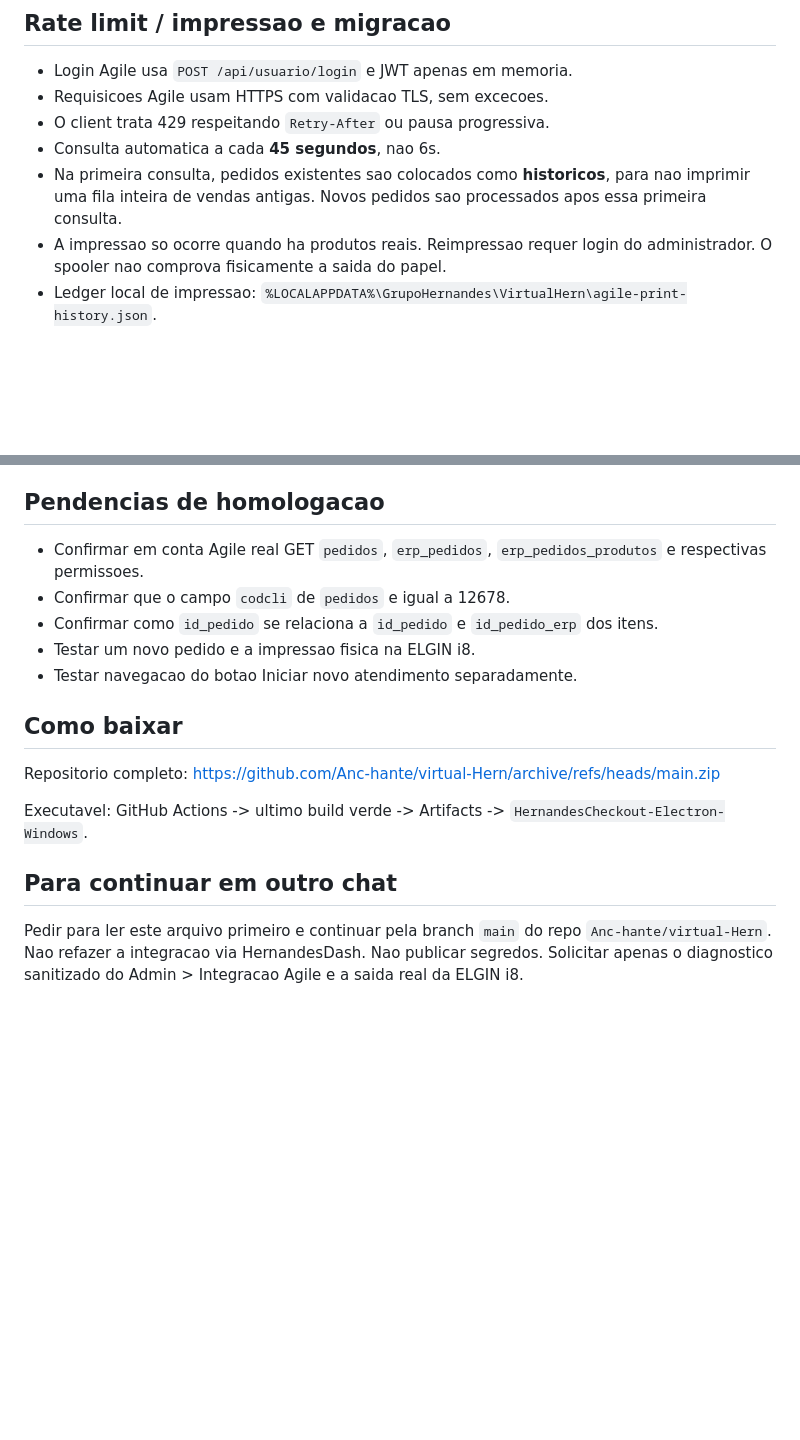
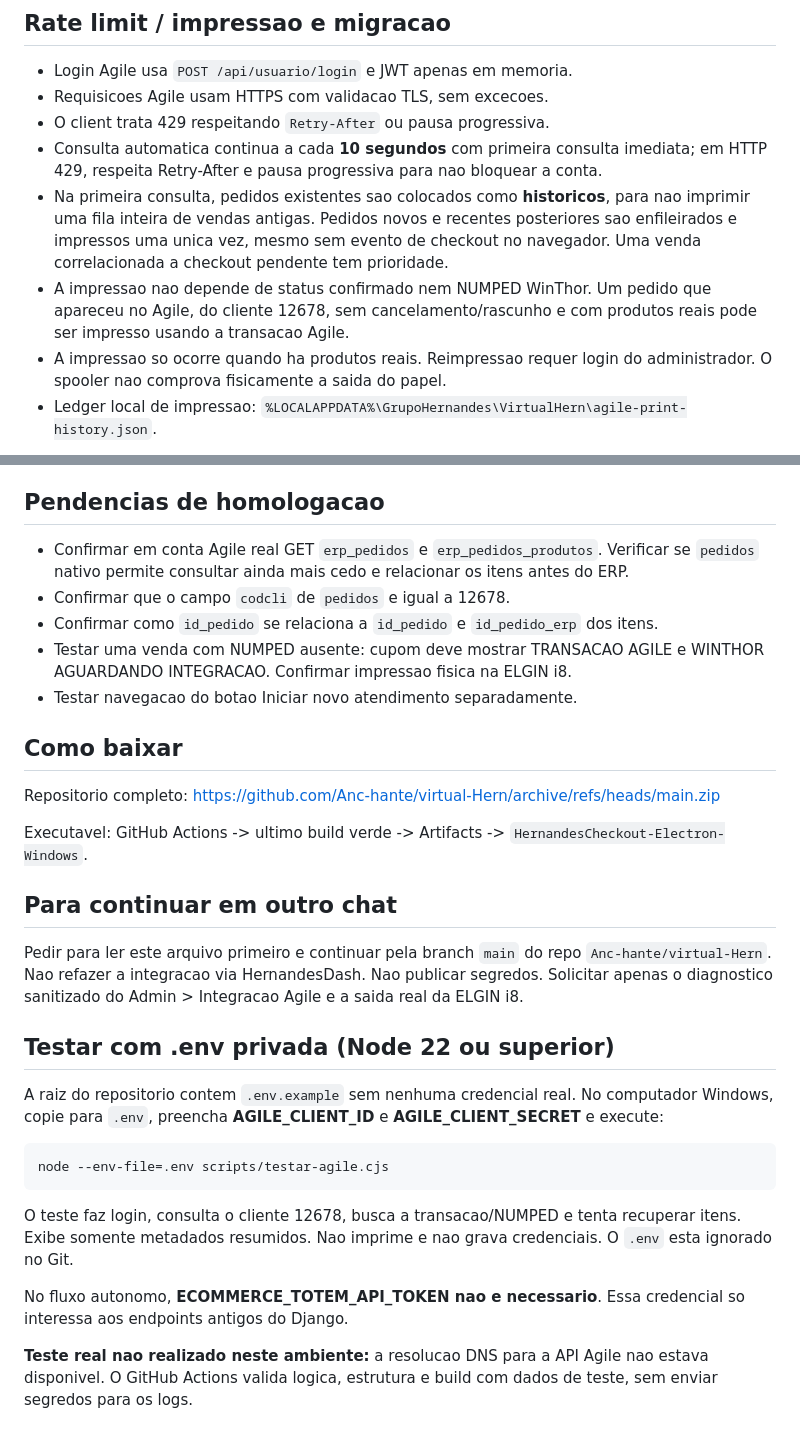
Before and after one commit to Anc-hante/virtual-Hern, a Markdown page: AGILE-DIRETO-TESTE.md, 2 parts joined by grey strips. Drawn GitHub-style; blank space fills up the shorter version.

Commit message:
Update Agile handoff with always-on polling, non-WinThor receipt and private local diagnostic

````diff
--- a/AGILE-DIRETO-TESTE.md
+++ b/AGILE-DIRETO-TESTE.md
@@ -46,10 +46,16 @@ mostra o identificador Agile e `WINTHOR: AGUARDANDO INTEGRACAO`.
 - Login Agile usa `POST /api/usuario/login` e JWT apenas em memoria.
 - Requisicoes Agile usam HTTPS com validacao TLS, sem excecoes.
 - O client trata 429 respeitando `Retry-After` ou pausa progressiva.
-- Consulta automatica a cada **45 segundos**, nao 6s.
+- Consulta automatica continua a cada **10 segundos** com primeira consulta imediata;
+  em HTTP 429, respeita Retry-After e pausa progressiva para nao bloquear a conta.
 - Na primeira consulta, pedidos existentes sao colocados como **historicos**,
-  para nao imprimir uma fila inteira de vendas antigas. Novos pedidos sao
-  processados apos essa primeira consulta.
+  para nao imprimir uma fila inteira de vendas antigas. Pedidos novos e
+  recentes posteriores sao enfileirados e impressos uma unica vez, mesmo sem
+  evento de checkout no navegador. Uma venda correlacionada a checkout
+  pendente tem prioridade.
+- A impressao nao depende de status confirmado nem NUMPED WinThor. Um pedido
+  que apareceu no Agile, do cliente 12678, sem cancelamento/rascunho e com
+  produtos reais pode ser impresso usando a transacao Agile.
 - A impressao so ocorre quando ha produtos reais. Reimpressao requer login
   do administrador. O spooler nao comprova fisicamente a saida do papel.
 - Ledger local de impressao:
@@ -77,12 +83,14 @@ checkout. Nao contornar imprimindo itens inventados.
 
 ## Pendencias de homologacao
 
-- Confirmar em conta Agile real GET `pedidos`, `erp_pedidos`,
-  `erp_pedidos_produtos` e respectivas permissoes.
+- Confirmar em conta Agile real GET `erp_pedidos` e `erp_pedidos_produtos`.
+  Verificar se `pedidos` nativo permite consultar ainda mais cedo e
+  relacionar os itens antes do ERP.
 - Confirmar que o campo `codcli` de `pedidos` e igual a 12678.
 - Confirmar como `id_pedido` se relaciona a `id_pedido` e
   `id_pedido_erp` dos itens.
-- Testar um novo pedido e a impressao fisica na ELGIN i8.
+- Testar uma venda com NUMPED ausente: cupom deve mostrar TRANSACAO AGILE
+  e WINTHOR AGUARDANDO INTEGRACAO. Confirmar impressao fisica na ELGIN i8.
 - Testar navegacao do botao Iniciar novo atendimento separadamente.
 
 ## Como baixar
@@ -98,3 +106,24 @@ Pedir para ler este arquivo primeiro e continuar pela branch `main`
 do repo `Anc-hante/virtual-Hern`. Nao refazer a integracao
 via HernandesDash. Nao publicar segredos. Solicitar apenas o
 diagnostico sanitizado do Admin > Integracao Agile e a saida real da ELGIN i8.
+
+## Testar com .env privada (Node 22 ou superior)
+
+A raiz do repositorio contem `.env.example` sem nenhuma credencial real.
+No computador Windows, copie para `.env`, preencha **AGILE_CLIENT_ID** e
+**AGILE_CLIENT_SECRET** e execute:
+
+```powershell
+node --env-file=.env scripts/testar-agile.cjs
+```
+
+O teste faz login, consulta o cliente 12678, busca a transacao/NUMPED e
+tenta recuperar itens. Exibe somente metadados resumidos. Nao imprime e nao
+grava credenciais. O `.env` esta ignorado no Git.
+
+No fluxo autonomo, **ECOMMERCE_TOTEM_API_TOKEN nao e necessario**. Essa
+credencial so interessa aos endpoints antigos do Django.
+
+**Teste real nao realizado neste ambiente:** a resolucao DNS para a
+API Agile nao estava disponivel. O GitHub Actions valida logica, estrutura
+e build com dados de teste, sem enviar segredos para os logs.
````
